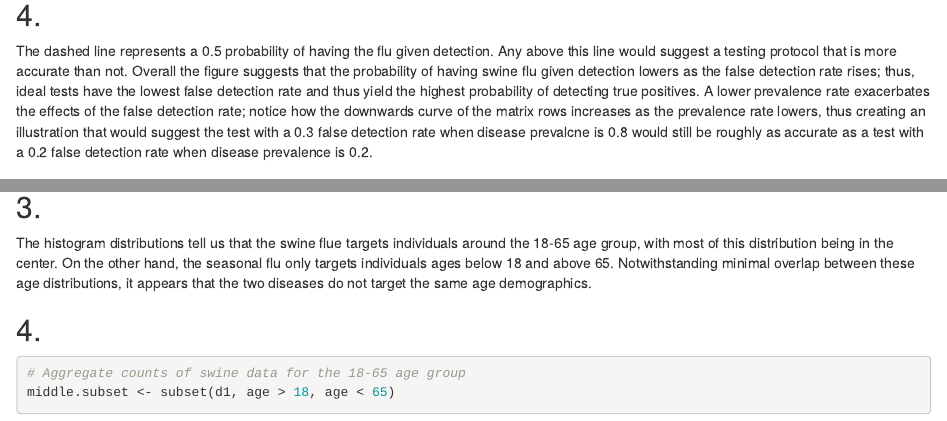
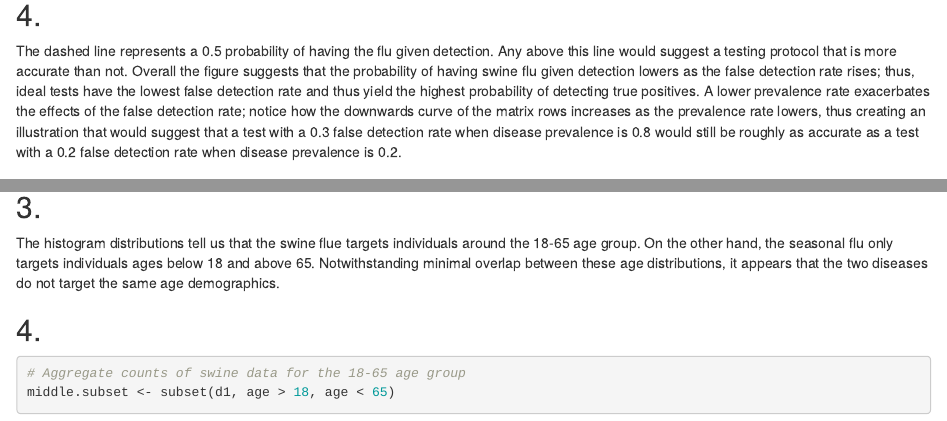
Before and after one commit to jaredlyon/ENVR-2501-R-Labs, an R Markdown document (proj1-Lyon.Rmd): the page in a window 1100 px wide, from 3280 px down, and a second part further down, joined at a grey line. Rendered offline with R 4.5, knitr and Pandoc, with nearby package versions; some code elsewhere in the file could not run offline.

Commit message:
final verson

````diff
--- a/proj1-Lyon.Rmd
+++ b/proj1-Lyon.Rmd
@@ -60,7 +60,7 @@ plot(p.D.opF2, p.F2.D[4, ], xlab = "False Detection Rate", ylab = "Probability o
 legend(x = "topright", legend = c("0.2 Disease Prevalence Rate", "0.4 Disease Prevalence Rate", "0.6 Disease Prevalence Rate", "0.8 Disease Prevalence Rate"), col = c("red", "blue", "green", "orange"), pch = 1)
 ```
 ## 4.
-The dashed line represents a 0.5 probability of having the flu given detection. Any above this line would suggest a testing protocol that is more accurate than not. Overall the figure suggests that the probability of having swine flu given detection lowers as the false detection rate rises; thus, ideal tests have the lowest false detection rate and thus yield the highest probability of detecting true positives. A lower prevalence rate exacerbates the effects of the false detection rate; notice how the downwards curve of the matrix rows increases as the prevalence rate lowers, thus creating an illustration that would suggest the test with a 0.3 false detection rate when disease prevalcne is 0.8 would still be roughly as accurate as a test with a 0.2 false detection rate when disease prevalence is 0.2.
+The dashed line represents a 0.5 probability of having the flu given detection. Any above this line would suggest a testing protocol that is more accurate than not. Overall the figure suggests that the probability of having swine flu given detection lowers as the false detection rate rises; thus, ideal tests have the lowest false detection rate and thus yield the highest probability of detecting true positives. A lower prevalence rate exacerbates the effects of the false detection rate; notice how the downwards curve of the matrix rows increases as the prevalence rate lowers, thus creating an illustration that would suggest that a test with a 0.3 false detection rate when disease prevalence is 0.8 would still be roughly as accurate as a test with a 0.2 false detection rate when disease prevalence is 0.2.
 
 ### Problem 2
 ```{r}
@@ -88,7 +88,7 @@ hist(seasonal.data$age, col = adjustcolor("red1"), xlim = c(0, 90), xlab = "Age"
 ```
 
 ## 3.
-The histogram distributions tell us that the swine flue targets individuals around the 18-65 age group, with most of this distribution being in the center. On the other hand, the seasonal flu only targets individuals ages below 18 and above 65. Notwithstanding minimal overlap between these age distributions, it appears that the two diseases do not target the same age demographics.
+The histogram distributions tell us that the swine flue targets individuals around the 18-65 age group. On the other hand, the seasonal flu only targets individuals ages below 18 and above 65. Notwithstanding minimal overlap between these age distributions, it appears that the two diseases do not target the same age demographics.
 
 ## 4.
 ```{r}
````
